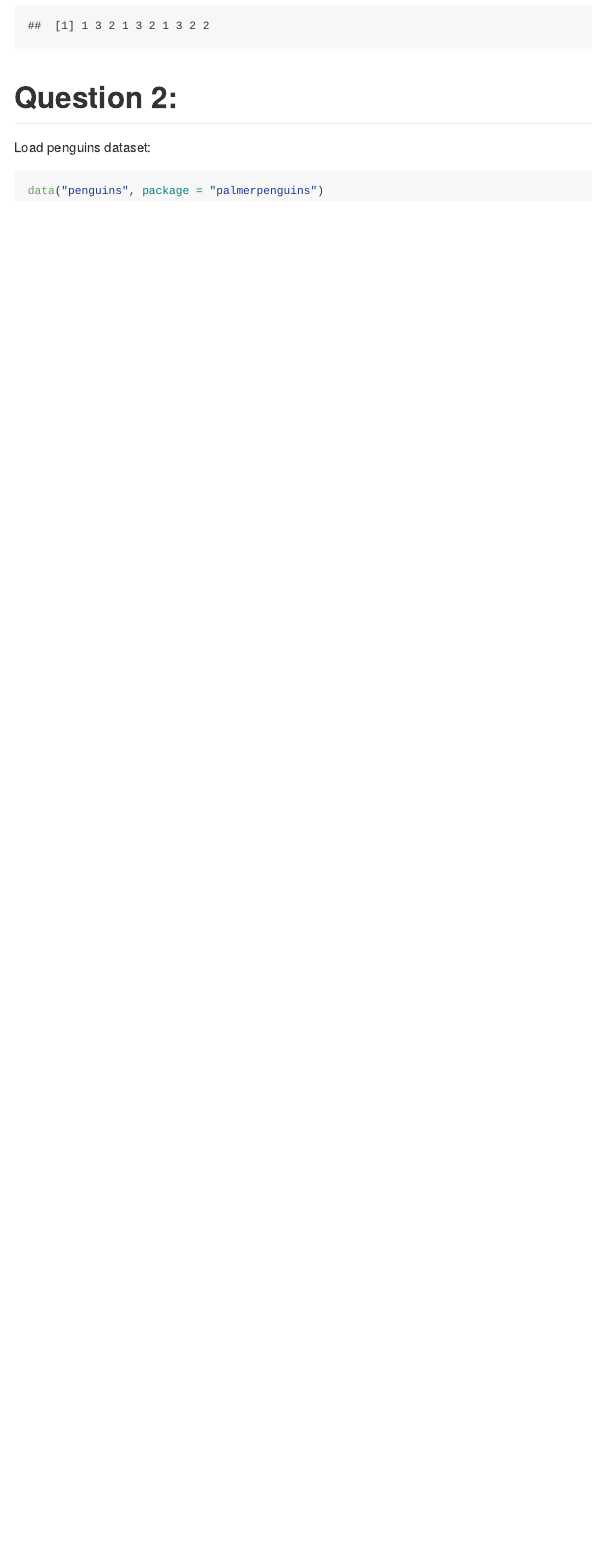
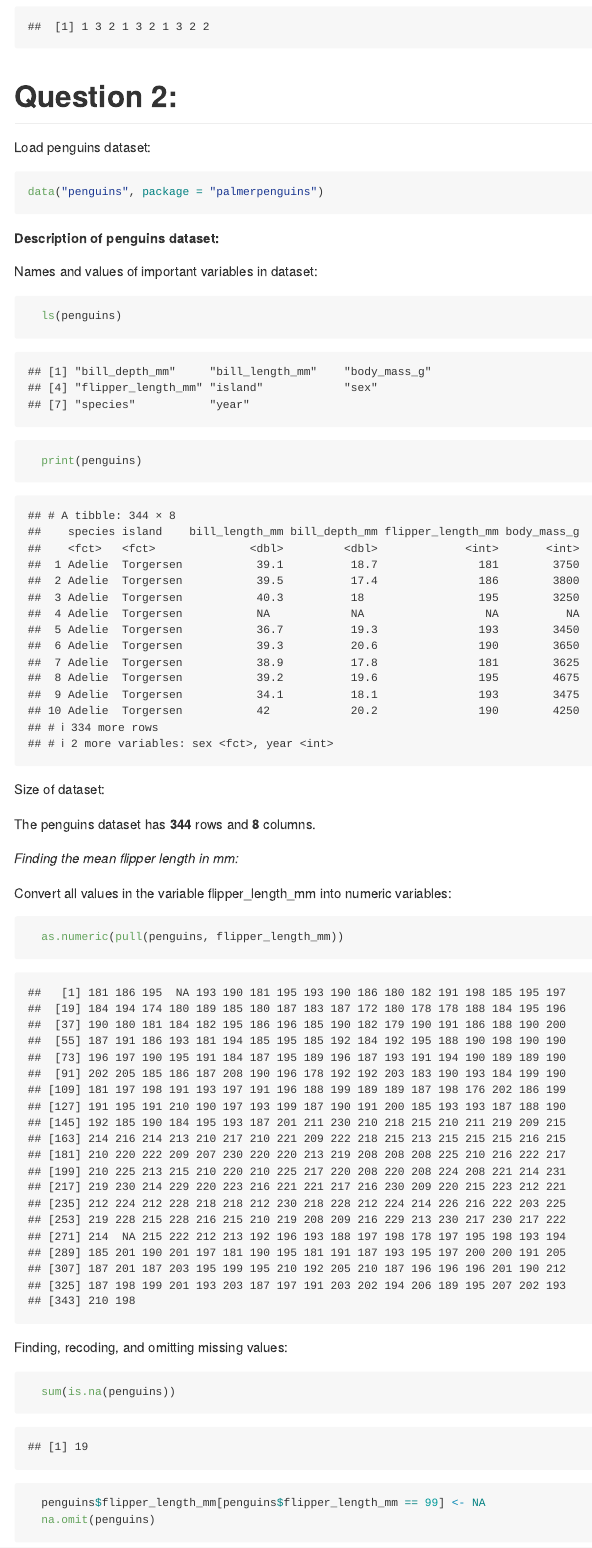
Before and after one commit to shelley-shen/p8105_hw1_ss5932, an R Markdown document (p8105_hw1_ss5932.Rmd): the page in a window 1100 px wide, from 1990 px down before the commit and from 2020 px down after it, so that both start at the same text. Rendered offline with R 4.5, knitr and Pandoc, with nearby package versions; code that draws random numbers runs with fixed seeds of ours.

Commit message:
Calculating the mean flipper length

````diff
--- a/p8105_hw1_ss5932.Rmd
+++ b/p8105_hw1_ss5932.Rmd
@@ -57,3 +57,29 @@ Load penguins dataset:
 ```{r}
 data("penguins", package = "palmerpenguins")
 ```
+
+**Description of penguins dataset:**
+
+Names and values of important variables in dataset:
+```{r}
+  ls(penguins)
+  print(penguins)
+```
+
+Size of dataset:
+
+The penguins dataset has __`r nrow(penguins)`__ rows and __`r ncol(penguins)`__ columns.
+
+
+*Finding the mean flipper length in mm:*
+
+Convert all values in the variable flipper_length_mm into numeric variables:
+```{r}
+  as.numeric(pull(penguins, flipper_length_mm))
+```
+
+Finding, recoding, and omitting missing values:
+```{r}
+  sum(is.na(penguins))
+  penguins$flipper_length_mm[penguins$flipper_length_mm == 99] <- NA
+  na.omit(penguins)
````
Also changed, not shown: p8105_hw1_ss5932.md, p8105_hw1_ss5932.Rmd (35 more changed lines).
